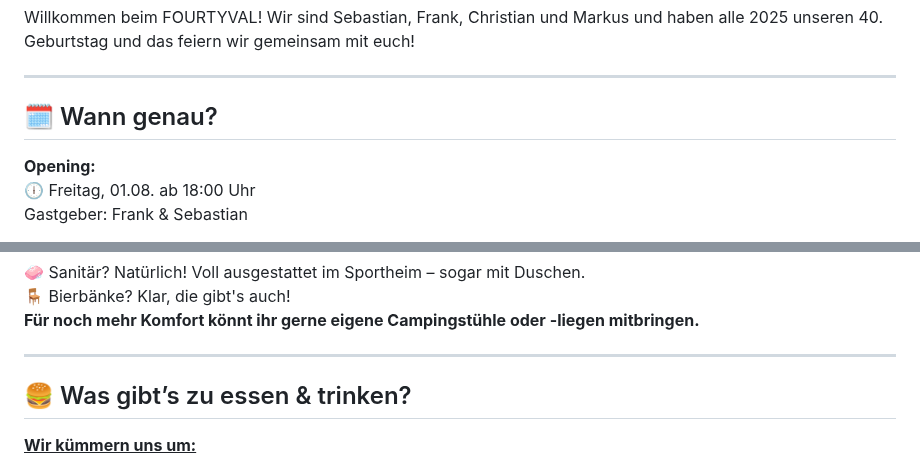
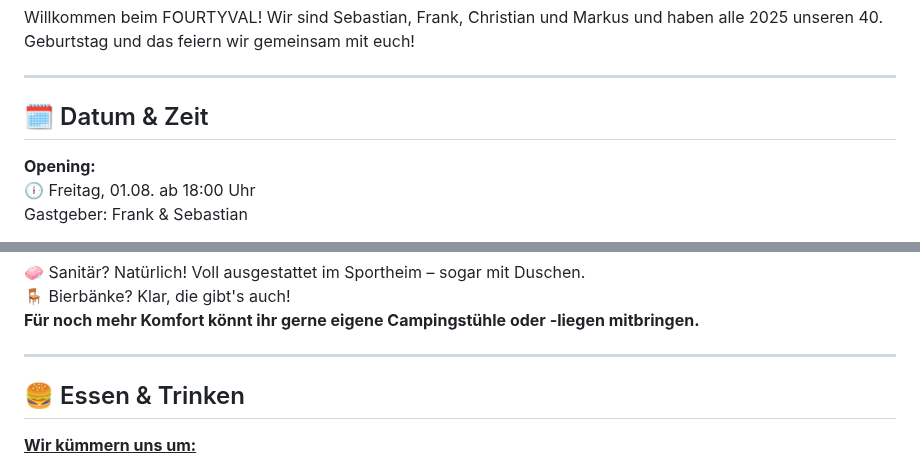
Before and after one commit to Squint5471/PartyFAQ, a Markdown page: README.md, 2 parts joined by grey strips. GitHub-like rendering.

```diff
--- a/README.md
+++ b/README.md
@@ -6,7 +6,7 @@ Willkommen beim FOURTYVAL! Wir sind Sebastian, Frank, Christian und Markus und h
 
 ---
 
-## 🗓️ Wann genau?
+## 🗓️ Datum & Zeit
 
 **Opening:**
 🕕 Freitag, 01.08. ab 18:00 Uhr
@@ -53,7 +53,7 @@ Selbstverständlich - ob Zelt 🏕️, Camper 🚐 oder mit der Isomatte im Vere
 
 ---
 
-## 🍔 Was gibt’s zu essen & trinken?
+## 🍔 Essen & Trinken
 
 **<u>Wir kümmern uns um:</u>**
 
```
Also changed, not shown: other parts of README.md (+9 -7 lines).
